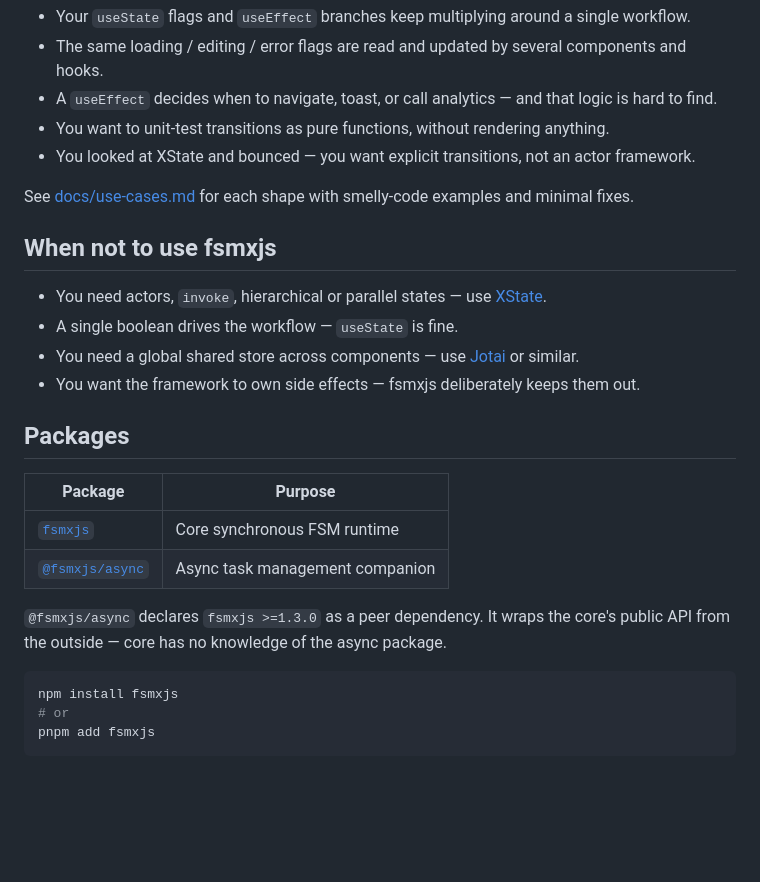
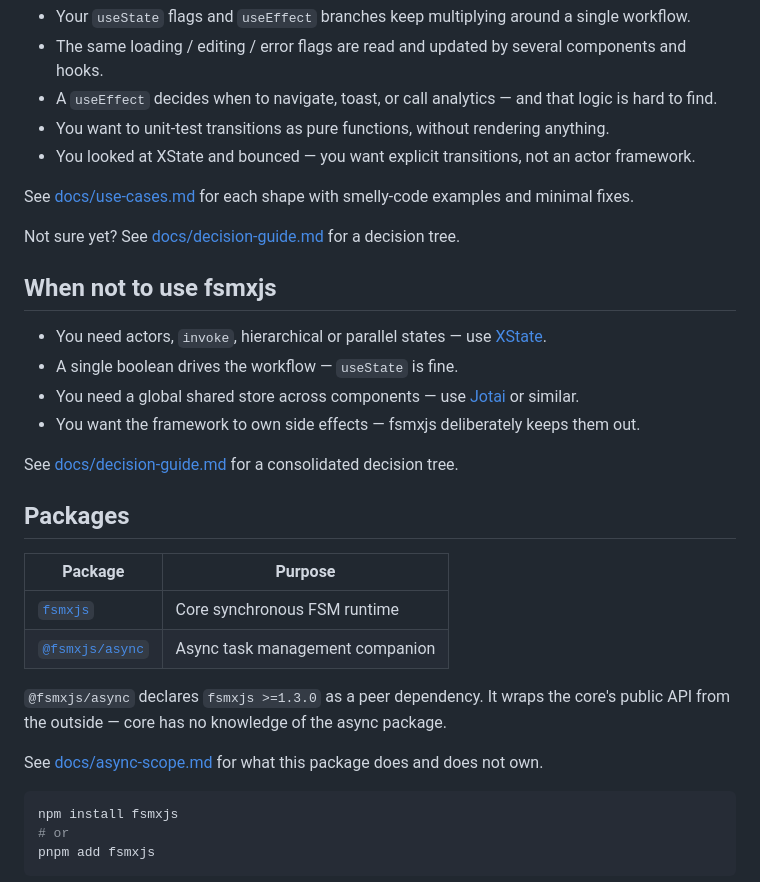
Before and after one commit to toshtag/fsmxjs, a Markdown page: README.md, the part around the change. Drawn GitHub-style; blank space fills up the shorter version.

Commit message:
docs(readme): link to decision-guide and async-scope

````diff
--- a/README.md
+++ b/README.md
@@ -21,12 +21,16 @@ The core is synchronous and pure. Async, side effects, and rendering live in ada
 
 See [docs/use-cases.md](docs/use-cases.md) for each shape with smelly-code examples and minimal fixes.
 
+Not sure yet? See [docs/decision-guide.md](docs/decision-guide.md) for a decision tree.
+
 ## When not to use fsmxjs
 
 - You need actors, `invoke`, hierarchical or parallel states — use [XState](https://stately.ai/docs/xstate).
 - A single boolean drives the workflow — `useState` is fine.
 - You need a global shared store across components — use [Jotai](https://jotai.org/) or similar.
 - You want the framework to own side effects — fsmxjs deliberately keeps them out.
+
+See [docs/decision-guide.md](docs/decision-guide.md) for a consolidated decision tree.
 
 ## Packages
 
@@ -36,6 +40,8 @@ See [docs/use-cases.md](docs/use-cases.md) for each shape with smelly-code examp
 | [`@fsmxjs/async`](packages/async/README.md) | Async task management companion |
 
 `@fsmxjs/async` declares `fsmxjs >=1.3.0` as a peer dependency. It wraps the core's public API from the outside — core has no knowledge of the async package.
+
+See [docs/async-scope.md](docs/async-scope.md) for what this package does and does not own.
 
 ```sh
 npm install fsmxjs
````
